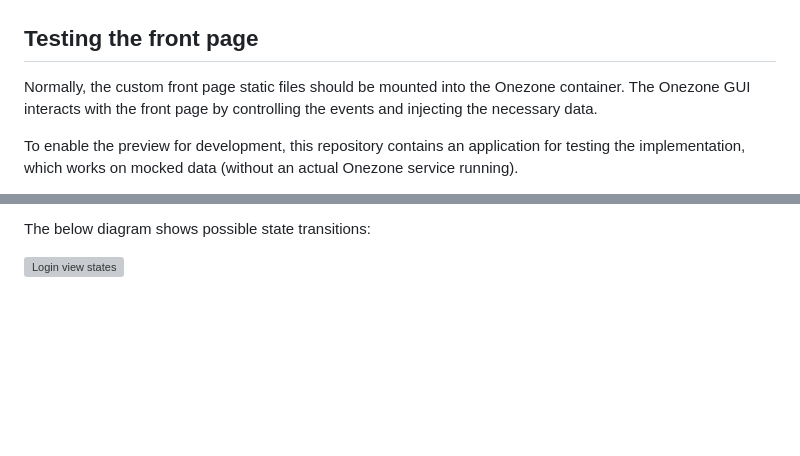
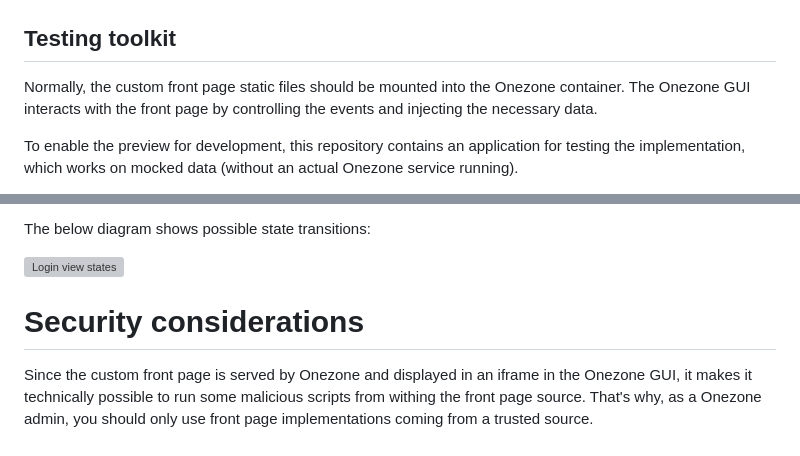
Before and after one commit to onedata/onezone-gui-custom-frontpage, a Markdown page: README.md, 2 parts joined by grey strips. GitHub-like rendering; blank space fills up the shorter version; grey boxes are pictures that could not be loaded.

Commit message:
VFS-12080 Added security considerations into README; text fixes

```diff
--- a/README.md
+++ b/README.md
@@ -69,7 +69,7 @@ like this:
 ![](docs/egi-example-error.png)
 
 
-## Testing the front page
+## Testing toolkit
 
 Normally, the custom front page static files should be mounted into the Onezone container.
 The Onezone GUI interacts with the front page by controlling the events and injecting the
@@ -184,3 +184,10 @@ There are 8 states of the login screen:
 The below diagram shows possible state transitions:
 
 ![Login view states](docs/states.svg)
+
+# Security considerations
+
+Since the custom front page is served by Onezone and displayed in an iframe in the Onezone
+GUI, it makes it technically possible to run some malicious scripts from withing the front
+page source. That's why, as a Onezone admin, you should only use front page
+implementations coming from a trusted source.
```
